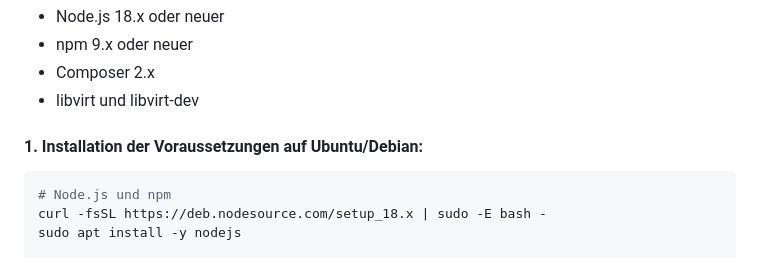
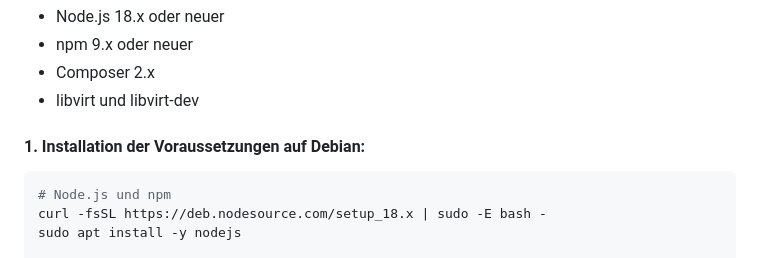
Before and after one commit to KvmDash/kvmdash, a Markdown page: README.md, the part around the change. Drawn GitHub-style.

````diff
--- a/README.md
+++ b/README.md
@@ -41,7 +41,7 @@ https://github.com/user-attachments/assets/ec76e8fa-f9b1-487d-87a8-6d370dbfb73c
 * Composer 2.x
 * libvirt und libvirt-dev
 
-#### 1. Installation der Voraussetzungen auf Ubuntu/Debian:
+#### 1. Installation der Voraussetzungen auf Debian:
 ```bash
 # Node.js und npm
 curl -fsSL https://deb.nodesource.com/setup_18.x | sudo -E bash -
````
